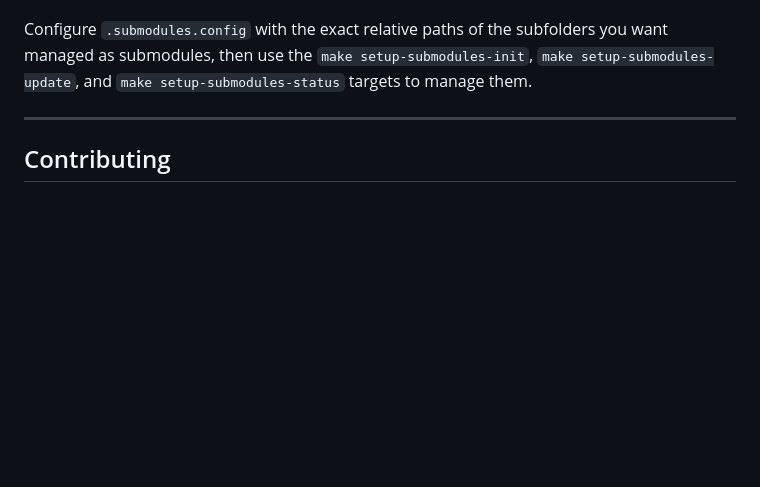
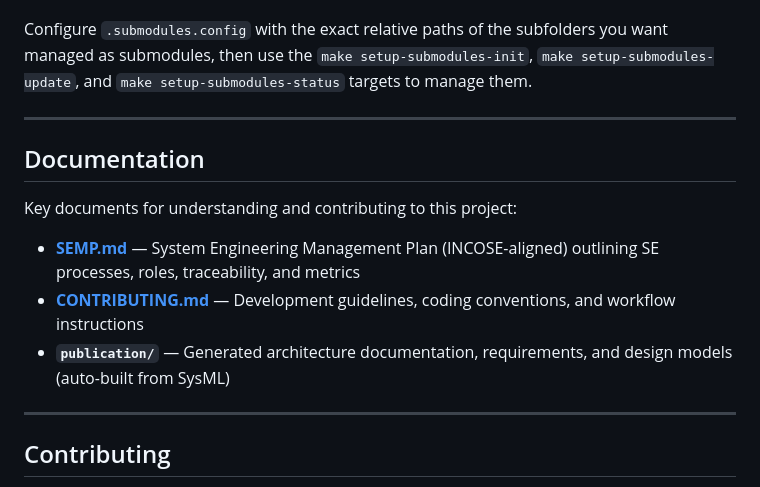
Before and after one commit to CodeOOf/sysml-cloud-framework, a Markdown page: README.md, the part around the change. GitHub-like rendering; blank space fills up the shorter version.

```diff
--- a/README.md
+++ b/README.md
@@ -129,6 +129,16 @@ Configure `.submodules.config` with the exact relative paths of the subfolders y
 
 ---
 
+## Documentation
+
+Key documents for understanding and contributing to this project:
+
+- **[SEMP.md](SEMP.md)** — System Engineering Management Plan (INCOSE-aligned) outlining SE processes, roles, traceability, and metrics
+- **[CONTRIBUTING.md](CONTRIBUTING.md)** — Development guidelines, coding conventions, and workflow instructions
+- **`publication/`** — Generated architecture documentation, requirements, and design models (auto-built from SysML)
+
+---
+
 ## Contributing
 
 We welcome contributions! Please see [CONTRIBUTING.md](CONTRIBUTING.md) for guidelines on how to get started, coding conventions, testing, and the development workflow.
```
Also changed, not shown: CONTRIBUTING.md (+9 -2 lines), SEMP.md (added, +480 -0 lines).
